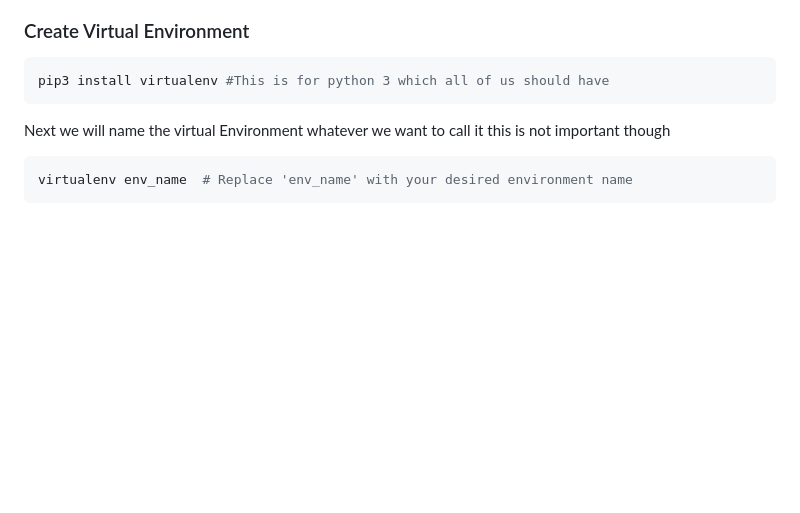
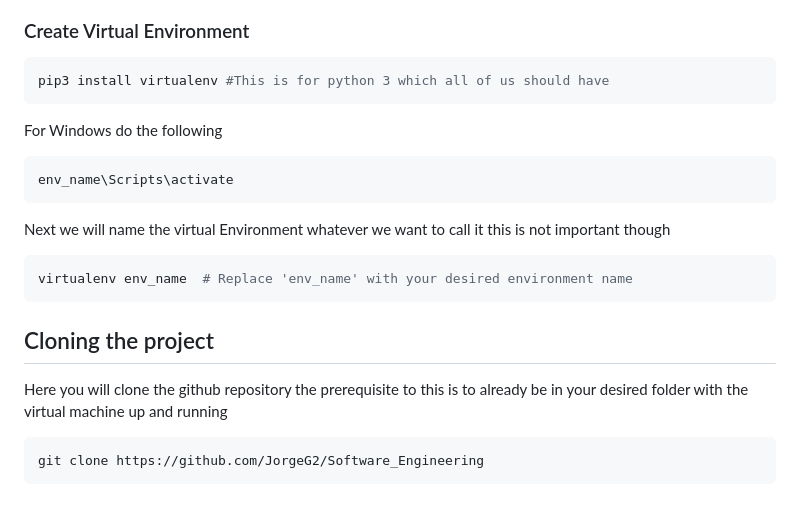
Before and after one commit to sangidahuda/Software_Engineering, a Markdown page: README.md, the part around the change. GitHub-like rendering; blank space fills up the shorter version.

````diff
--- a/README.md
+++ b/README.md
@@ -44,8 +44,18 @@ Virtual Environment will be used to keep track of dependencies, dependencies wil
 ``` Bash
 pip3 install virtualenv #This is for python 3 which all of us should have
 ```
+For Windows do the following
+``` Bash
+env_name\Scripts\activate
+```
 Next we will name the virtual Environment whatever we want to call it this is not important though
 
 ``` Bash
 virtualenv env_name  # Replace 'env_name' with your desired environment name
 ```
+
+## Cloning the project
+Here you will clone the github repository the prerequisite to this is to already be in your desired folder with the virtual machine up and running
+``` Bash
+git clone https://github.com/JorgeG2/Software_Engineering
+```
````
